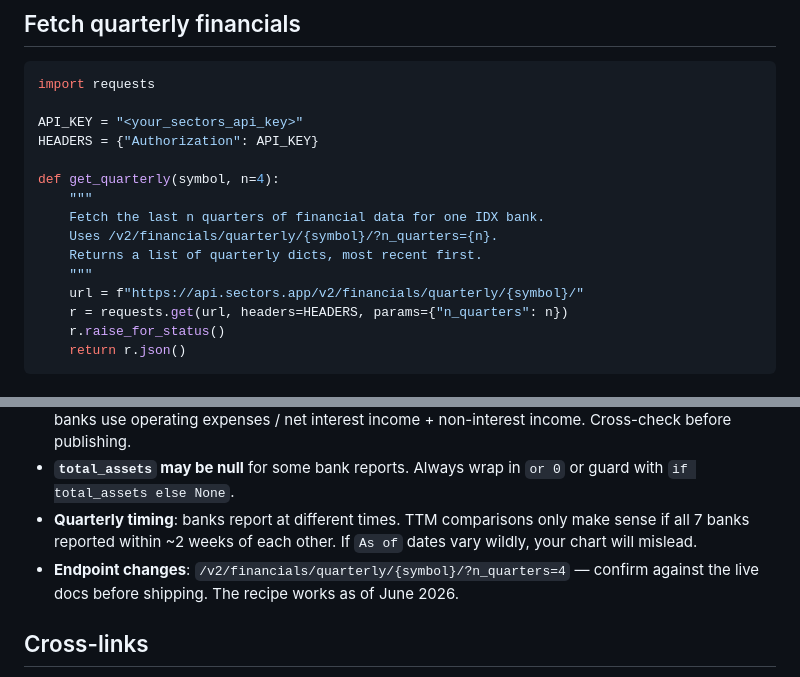
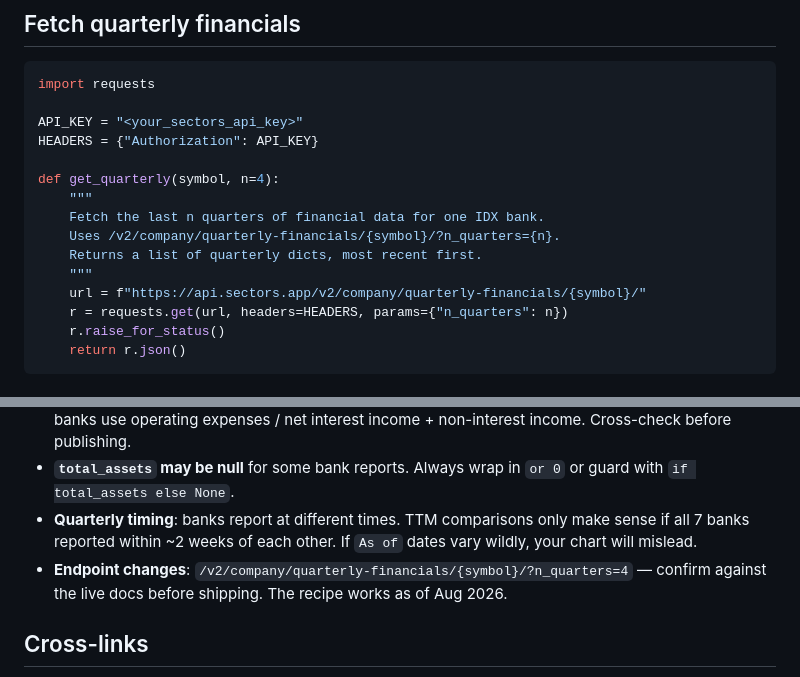
Before and after one commit to mrayhanfadil/sectors-hackathon, a Markdown page: references/cookbook/benchmark-banking.md, 2 parts joined by grey strips. Drawn GitHub-style.

Commit message:
docs(cookbook): benchmark-banking — fix quarterly-financials endpoint
The original recipe used the v1 path /v2/financials/quarterly/{symbol}/
which doesn't exist in v2. Updated to canonical:
  /v2/financials/quarterly/{symbol}/  → /v2/company/quarterly-financials/{symbol}/

Also bumped the 'recipe works as of' date from June 2026 to Aug 2026
to reflect the URL audit pass.

```diff
--- a/references/cookbook/benchmark-banking.md
+++ b/references/cookbook/benchmark-banking.md
@@ -68,10 +68,10 @@ HEADERS = {"Authorization": API_KEY}
 def get_quarterly(symbol, n=4):
     """
     Fetch the last n quarters of financial data for one IDX bank.
-    Uses /v2/financials/quarterly/{symbol}/?n_quarters={n}.
+    Uses /v2/company/quarterly-financials/{symbol}/?n_quarters={n}.
     Returns a list of quarterly dicts, most recent first.
     """
-    url = f"https://api.sectors.app/v2/financials/quarterly/{symbol}/"
+    url = f"https://api.sectors.app/v2/company/quarterly-financials/{symbol}/"
     r = requests.get(url, headers=HEADERS, params={"n_quarters": n})
     r.raise_for_status()
     return r.json()
@@ -217,7 +217,7 @@ plt.savefig("bank_heatmap.png", dpi=150)
 - **CIR (Cost-to-Income Ratio)**: definition varies. This recipe uses operating expenses / revenue. Some banks use operating expenses / net interest income + non-interest income. Cross-check before publishing.
 - **`total_assets` may be null** for some bank reports. Always wrap in `or 0` or guard with `if total_assets else None`.
 - **Quarterly timing**: banks report at different times. TTM comparisons only make sense if all 7 banks reported within ~2 weeks of each other. If `As of` dates vary wildly, your chart will mislead.
-- **Endpoint changes**: `/v2/financials/quarterly/{symbol}/?n_quarters=4` — confirm against the live docs before shipping. The recipe works as of June 2026.
+- **Endpoint changes**: `/v2/company/quarterly-financials/{symbol}/?n_quarters=4` — confirm against the live docs before shipping. The recipe works as of Aug 2026.
 
 ## Cross-links
 
```
